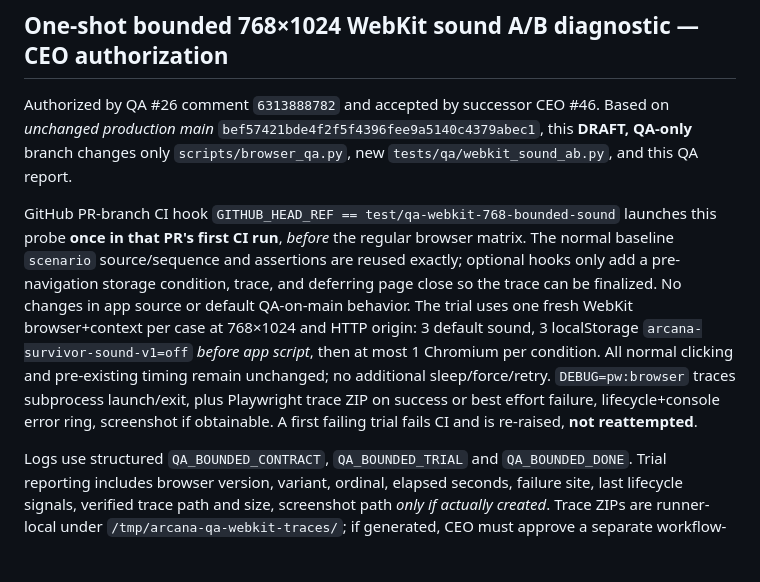
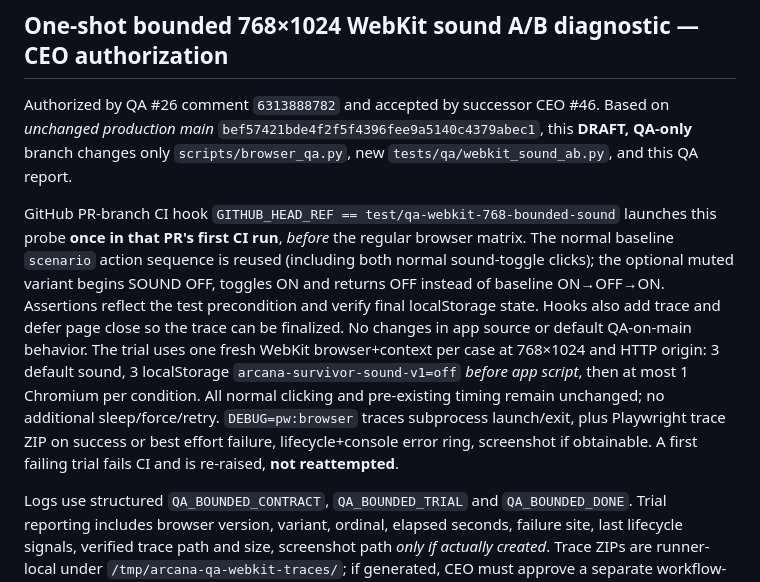
Before and after one commit to tanawutmalirum29-ux/ARCANA-SURVIVOR, a Markdown page: docs/QA_TEAM_REPORT.md, the part around the change. Rendered like a GitHub page; blank space fills up the shorter version.

Commit message:
docs(qa): document symmetric toggles and condition validation

```diff
--- a/docs/QA_TEAM_REPORT.md
+++ b/docs/QA_TEAM_REPORT.md
@@ -81,7 +81,7 @@ Retain prior WebKit first-attempt HUD `bounding_box == None`, Settings Back time
 
 Authorized by QA #26 comment `6313888782` and accepted by successor CEO #46. Based on *unchanged production main* `bef57421bde4f2f5f4396fee9a5140c4379abec1`, this **DRAFT, QA-only** branch changes only `scripts/browser_qa.py`, new `tests/qa/webkit_sound_ab.py`, and this QA report.
 
-GitHub PR-branch CI hook `GITHUB_HEAD_REF == test/qa-webkit-768-bounded-sound` launches this probe **once in that PR's first CI run**, *before* the regular browser matrix. The normal baseline `scenario` source/sequence and assertions are reused exactly; optional hooks only add a pre-navigation storage condition, trace, and deferring page close so the trace can be finalized. No changes in app source or default QA-on-main behavior. The trial uses one fresh WebKit browser+context per case at 768×1024 and HTTP origin: 3 default sound, 3 localStorage `arcana-survivor-sound-v1=off` *before app script*, then at most 1 Chromium per condition. All normal clicking and pre-existing timing remain unchanged; no additional sleep/force/retry. `DEBUG=pw:browser` traces subprocess launch/exit, plus Playwright trace ZIP on success or best effort failure, lifecycle+console error ring, screenshot if obtainable. A first failing trial fails CI and is re-raised, **not reattempted**.
+GitHub PR-branch CI hook `GITHUB_HEAD_REF == test/qa-webkit-768-bounded-sound` launches this probe **once in that PR's first CI run**, *before* the regular browser matrix. The normal baseline `scenario` action sequence is reused (including both normal sound-toggle clicks); the optional muted variant begins SOUND OFF, toggles ON and returns OFF instead of baseline ON→OFF→ON. Assertions reflect the test precondition and verify final localStorage state. Hooks also add trace and defer page close so the trace can be finalized. No changes in app source or default QA-on-main behavior. The trial uses one fresh WebKit browser+context per case at 768×1024 and HTTP origin: 3 default sound, 3 localStorage `arcana-survivor-sound-v1=off` *before app script*, then at most 1 Chromium per condition. All normal clicking and pre-existing timing remain unchanged; no additional sleep/force/retry. `DEBUG=pw:browser` traces subprocess launch/exit, plus Playwright trace ZIP on success or best effort failure, lifecycle+console error ring, screenshot if obtainable. A first failing trial fails CI and is re-raised, **not reattempted**.
 
 Logs use structured `QA_BOUNDED_CONTRACT`, `QA_BOUNDED_TRIAL` and `QA_BOUNDED_DONE`. Trial reporting includes browser version, variant, ordinal, elapsed seconds, failure site, last lifecycle signals, verified trace path and size, screenshot path *only if actually created*. Trace ZIPs are runner-local under `/tmp/arcana-qa-webkit-traces/`; if generated, CEO must approve a separate workflow-artifact upload before claiming they were retained. Current CEO workflow only preserves `/tmp/arcana-qa-layout-*.png` on failed browser jobs. A green trial run means **NOT REPRODUCED**, never WebKit fixed. Unexpected Chromium/red WebKit still blocks QA/launch until source evidence supports real code remediation.
 
```
